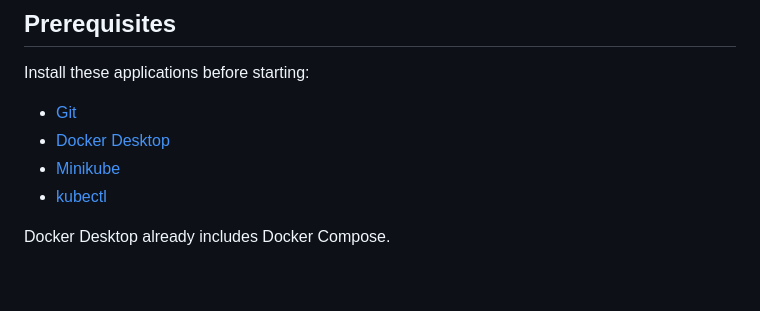
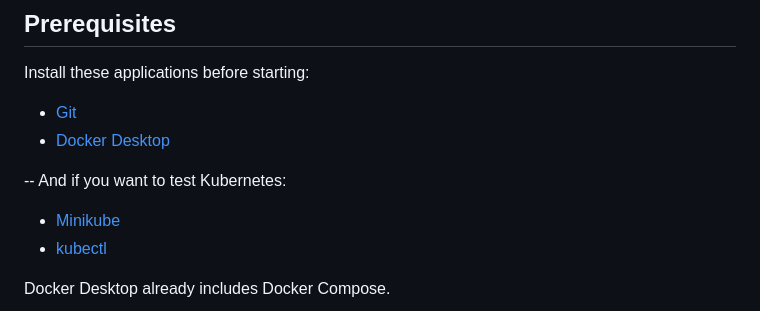
Before and after one commit to Tizuka/moodtracker, a Markdown page: README.md, the part around the change. GitHub-like rendering; blank space fills up the shorter version.

Commit message:
Update README with Kubernetes testing prerequisites
Added instructions for installing Minikube and kubectl for Kubernetes testing.

```diff
--- a/README.md
+++ b/README.md
@@ -8,6 +8,8 @@ Install these applications before starting:
 
 * [Git](https://git-scm.com/downloads)
 * [Docker Desktop](https://www.docker.com/products/docker-desktop/)
+
+-- And if you want to test Kubernetes:
 * [Minikube](https://minikube.sigs.k8s.io/docs/start/)
 * [kubectl](https://kubernetes.io/docs/tasks/tools/)
 
```
